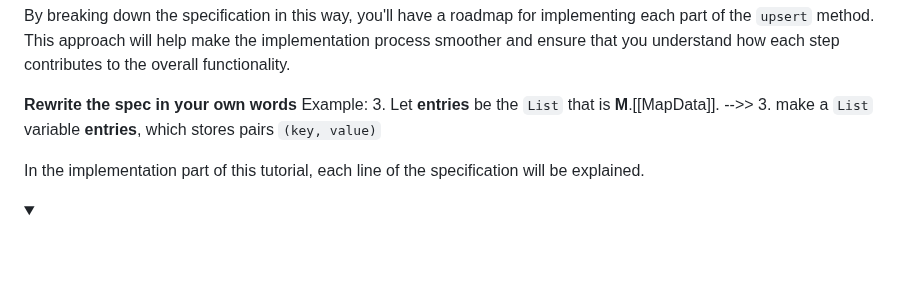
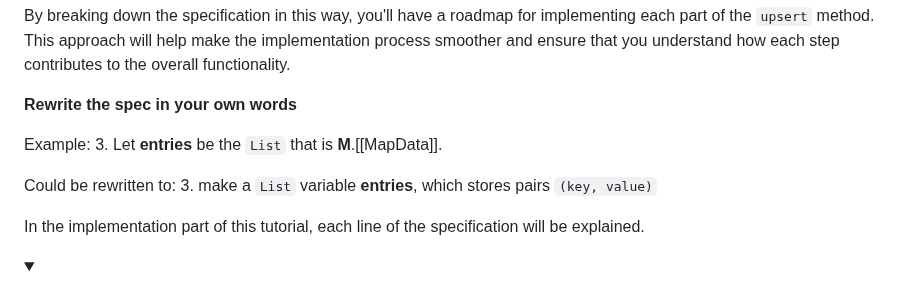
Before and after one commit to bldl/emplace-spidermonkey, a Markdown page: README.md, the part around the change. Drawn GitHub-style; blank space fills up the shorter version.

Commit message:
updated formatting on HowToRead::RewriteSpecToOwnWords

```diff
--- a/README.md
+++ b/README.md
@@ -317,9 +317,11 @@ The aim is to develop a clear understanding of the functionality we want to achi
 By breaking down the specification in this way, you'll have a roadmap for implementing each part of the `upsert` method. This approach will help make the implementation process smoother and ensure that you understand how each step contributes to the overall functionality.
 
 **Rewrite the spec in your own words**
+
 Example:
 3. Let __entries__ be the `List` that is __M__.[[MapData]].
--->>
+
+Could be rewritten to:
 3. make a `List` variable __entries__, which stores pairs `(key, value)`
 
 In the implementation part of this tutorial, each line of the specification will be explained.
```
